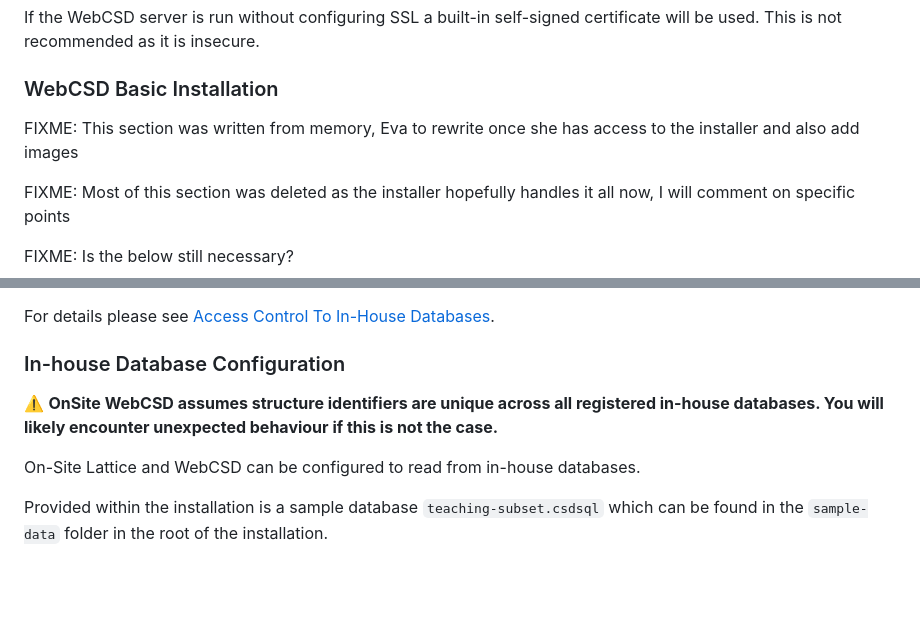
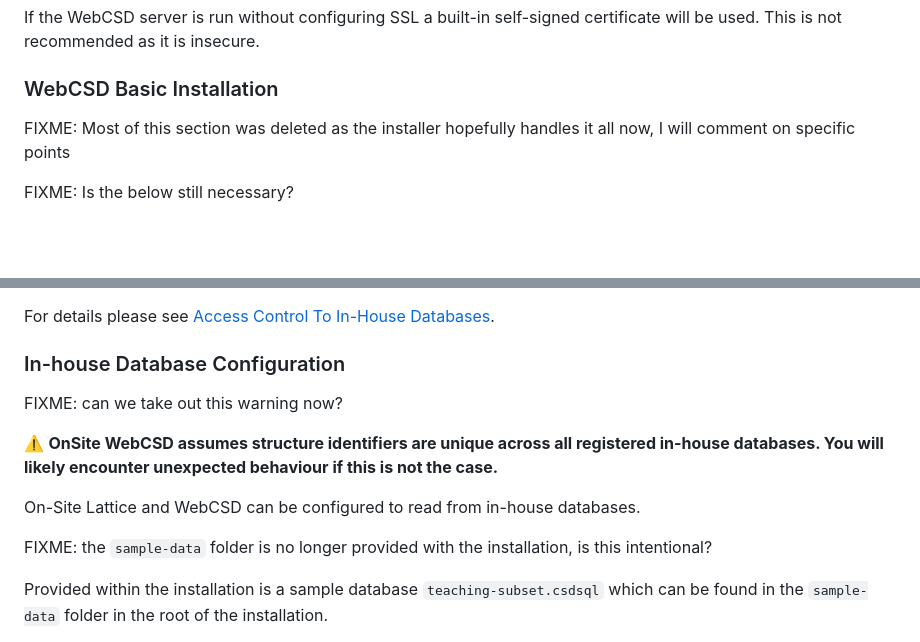
Before and after one commit to ccdc-opensource/on-site-webcsd, a Markdown page: README.md, 2 parts joined by grey strips. GitHub-like rendering; blank space fills up the shorter version.

```diff
--- a/README.md
+++ b/README.md
@@ -106,9 +107,6 @@ This is not recommended as it is insecure.
 
 ### WebCSD Basic Installation
 
-FIXME: This section was written from memory, Eva to rewrite once she has access to the installer
-and also add images
-
 FIXME: Most of this section was deleted as the installer hopefully handles it all now, I will comment
 on specific points
 
@@ -200,10 +210,14 @@ For details please see [Access Control To In-House Databases](https://github.com
 
 ### In-house Database Configuration
 
+FIXME: can we take out this warning now?
+
 :warning: **OnSite WebCSD assumes structure identifiers are unique across all registered in-house databases.
 You will likely encounter unexpected behaviour if this is not the case.**
 
 On-Site Lattice and WebCSD can be configured to read from in-house databases.
+
+FIXME: the `sample-data` folder is no longer provided with the installation, is this intentional?
 
 Provided within the installation is a sample database `teaching-subset.csdsql` which can be found in the `sample-data` folder in the root of the installation.
 
```
Also changed, not shown: other parts of README.md (+29 -14 lines), onsite-webcsd-media/database configuration.png (added), onsite-webcsd-media/onsite configuration.png (added).
